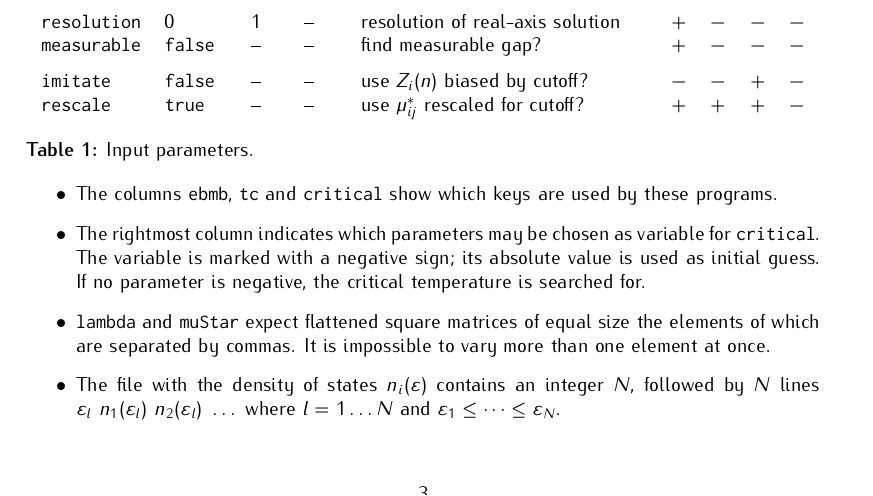
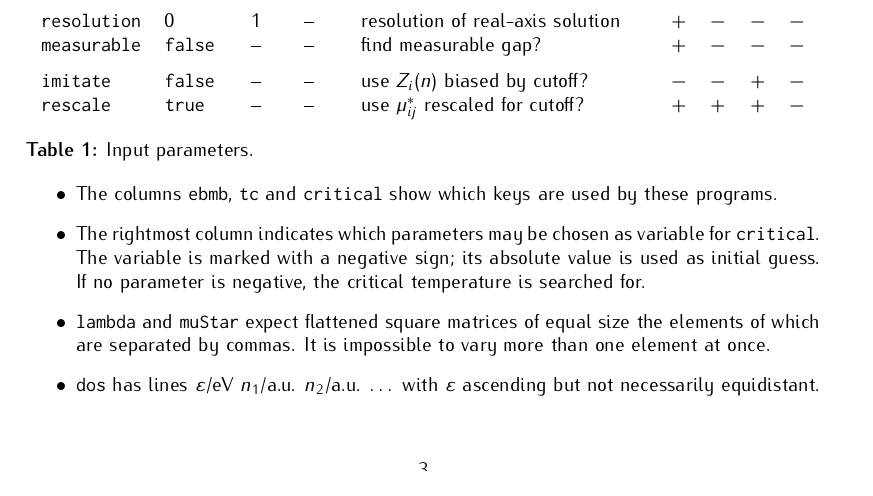
Before and after one commit to janberges/ebmb, a LaTeX document (manual/ebmb.tex): part of page 3 of 4, cut so that both start at the same text. Compiled offline with pdfLaTeX.

Commit message:
Make the program determine the DOS resolution on its own

```diff
--- a/manual/ebmb.tex
+++ b/manual/ebmb.tex
@@ -326,10 +326,9 @@
                commas. It is impossible to vary more than one element at once.
 
             \item
-               The file with the density of states $n_i(\epsilon)$ contains an
-               integer $N$, followed by $N$ lines $\epsilon_l \ n_1(\epsilon_l)
-               \ n_2(\epsilon_l) \ \dots$ where $l = 1 \dots N$ and $\epsilon_1
-               \leq \dots \leq \epsilon_N$.
+               \texttt{dos} has lines $\epsilon$/eV $n_1$/a.u. $n_2$/a.u.
+               $\dots$ with $\epsilon$ ascending but not necessarily
+               equidistant.
          \end{itemize}
          }
       \label{parameters}
```
Also changed, not shown: 2 other files.
